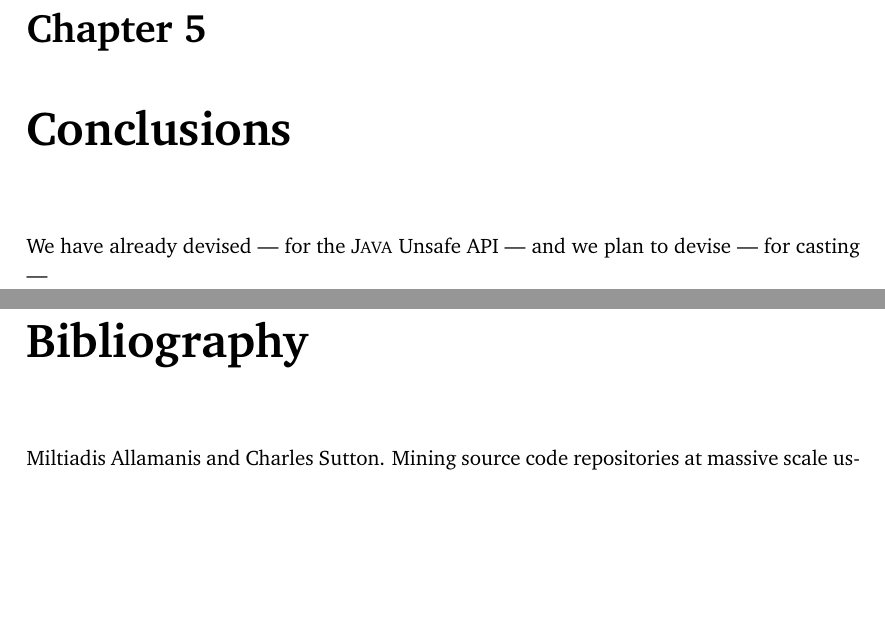
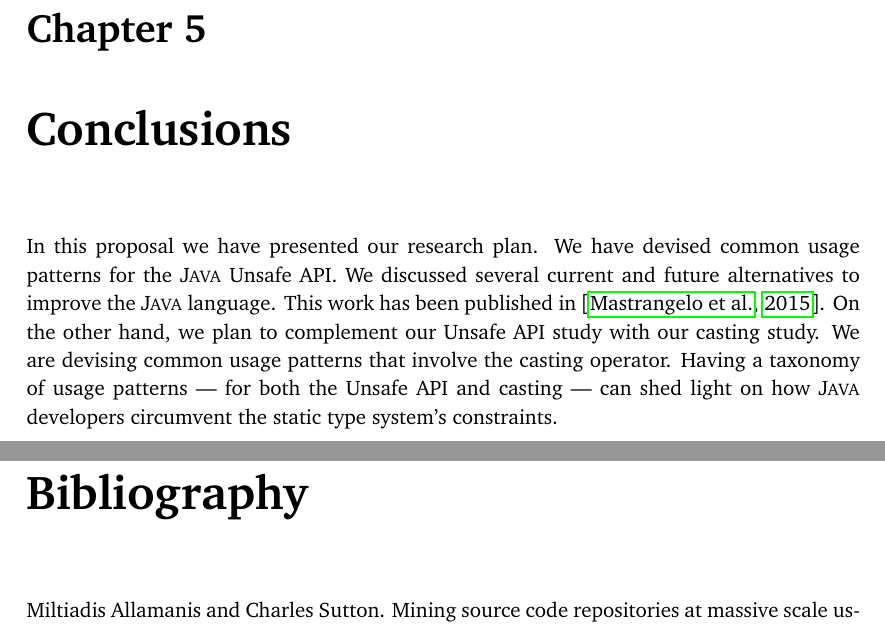
Before and after one commit to acuarica/phd-proposal, a LaTeX thesis (phd-proposal.tex, which reads cha-conclusions.tex): two parts of pages 26 and 27 of 37, joined at a grey line, cut so that both start at the same text, the shorter picture padded with empty space. Compiled offline with pdfLaTeX.

Commit message:
Writing up conclusions.

```diff
--- a/cha-conclusions.tex
+++ b/cha-conclusions.tex
@@ -1,7 +1,16 @@
 
 \chapter{Conclusions}
 
-% TODO: Needs conclusion
-
-We have already devised --- for the \java{} Unsafe \api{} --- and
-we plan to devise --- for casting ---
+% DONE: Needs conclusion
+In this proposal we have presented our research plan.
+We have devised common usage patterns for the \java{} Unsafe \api.
+We discussed several current and future alternatives to improve the
+\java{} language.
+This work has been published in~\citep{mastrangeloUseYourOwn2015}.
+On the other hand, we plan to complement our Unsafe \api{} study with
+our casting study.
+We are devising common usage patterns that involve the casting operator.
+Having a taxonomy of usage patterns
+--- for both the Unsafe \api{} and casting ---
+can shed light on how \java{} developers circumvent
+the static type system's constraints.
```
